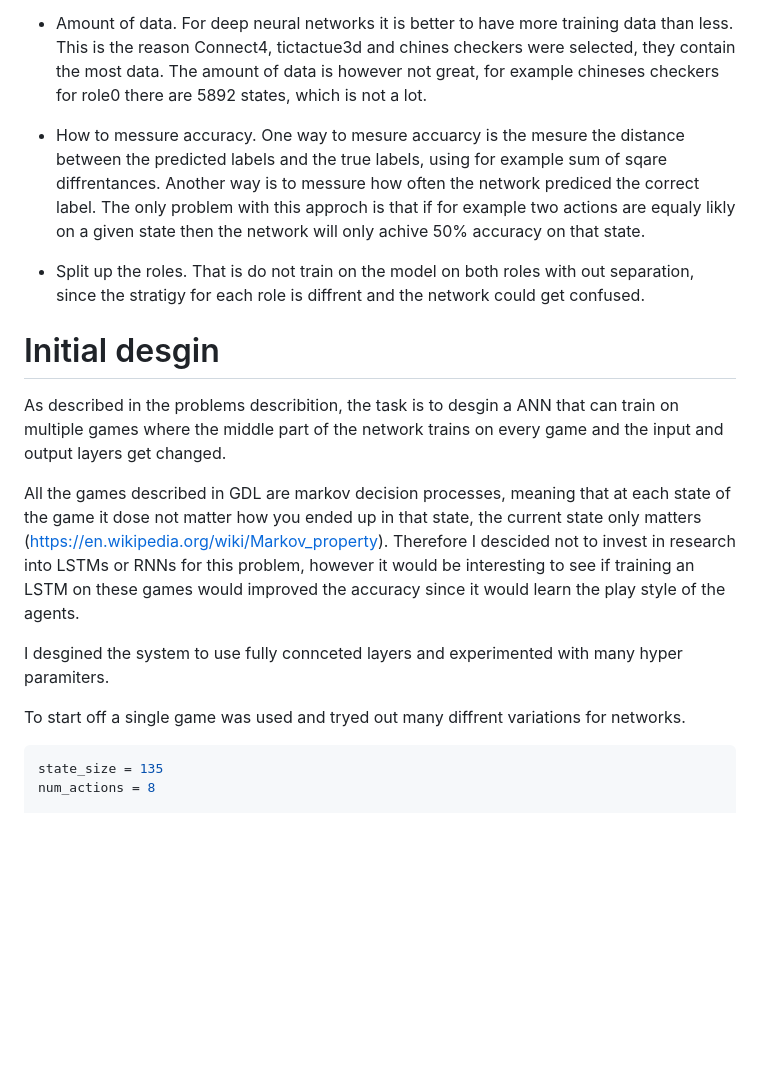
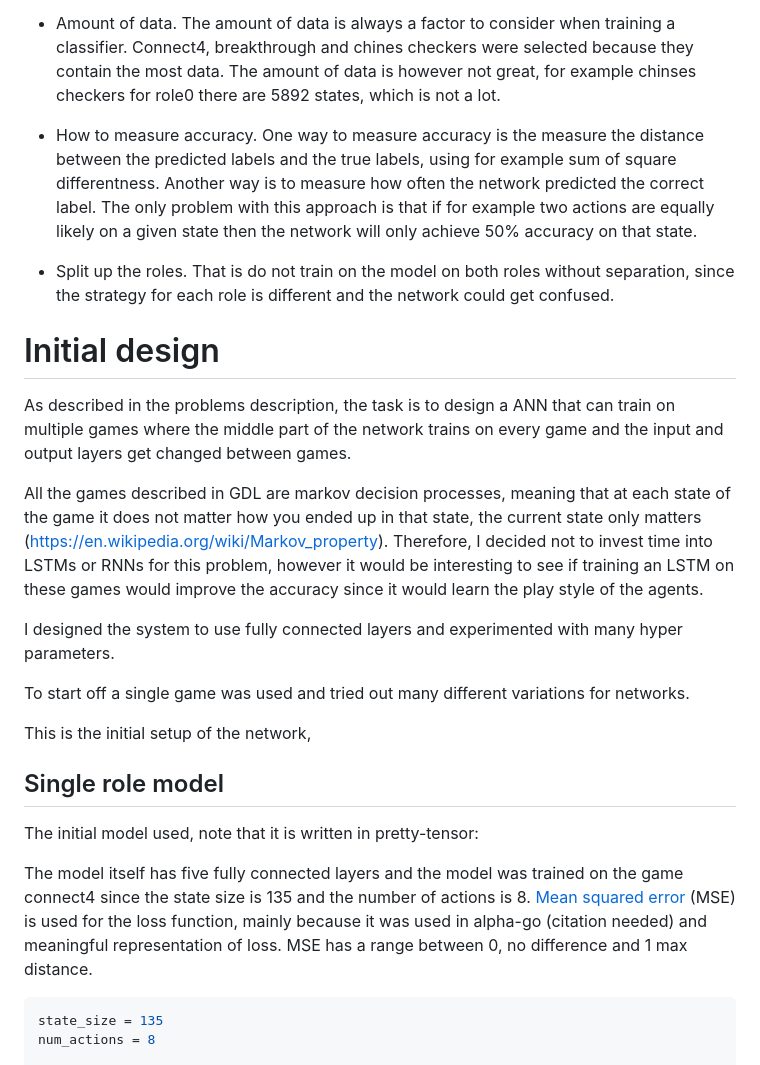
Before and after one commit to thorgeirk11/IndepententStudy, a Markdown page: ReadMe.md, the part around the change printed below. Drawn GitHub-style; blank space fills up the shorter version.

````diff
--- a/ReadMe.md
+++ b/ReadMe.md
@@ -54,25 +61,30 @@ Connect4 was the first game I converted and trained on, thses are the mistakes t
 
 - Amount of data.
-    For deep neural networks it is better to have more training data than less. This is the reason Connect4, tictactue3d and chines checkers were selected, they contain the most data. The amount of data is however not great, for example chineses checkers for role0 there are 5892 states, which is not a lot.
+    The amount of data is always a factor to consider when training a classifier. Connect4, breakthrough and chines checkers were selected because they contain the most data. The amount of data is however not great, for example chinses checkers for role0 there are 5892 states, which is not a lot.
 
-- How to messure accuracy.
-    One way to mesure accuarcy is the mesure the  distance between the predicted labels and the true labels, using for example sum of sqare diffrentances.
-    Another way is to messure how often the network prediced the correct label. The only problem with this approch is that if for example two actions are equaly likly on a given state then the network will only achive 50% accuracy on that state.
+- How to measure accuracy.
+    One way to measure accuracy is the measure the distance between the predicted labels and the true labels, using for example sum of square differentness.
+    Another way is to measure how often the network predicted the correct label. The only problem with this approach is that if for example two actions are equally likely on a given state then the network will only achieve 50% accuracy on that state.
 
 - Split up the roles.
-    That is do not train on the model on both roles with out separation, since the stratigy for each role is diffrent and the network could get confused.
+    That is do not train on the model on both roles without separation, since the strategy for each role is different and the network could get confused.
 
-# Initial desgin
+# Initial design
 
-As described in the problems describition, the task is to desgin a ANN that can train on multiple games where the middle part of the network trains on every game and the input and output layers get changed.
+As described in the problems description, the task is to design a ANN that can train on multiple games where the middle part of the network trains on every game and the input and output layers get changed between games.
 
-All the games described in GDL are markov decision processes, meaning that at each state of the game it dose not matter how you ended up in that state, the current state only matters (https://en.wikipedia.org/wiki/Markov_property). Therefore I descided not to invest in research into LSTMs or RNNs for this problem, however it would be interesting to see if training an LSTM on these games would improved the accuracy since it would learn the play style of the agents.
+All the games described in GDL are markov decision processes, meaning that at each state of the game it does not matter how you ended up in that state, the current state only matters (https://en.wikipedia.org/wiki/Markov_property). Therefore, I decided not to invest time into LSTMs or RNNs for this problem, however it would be interesting to see if training an LSTM on these games would improve the accuracy since it would learn the play style of the agents.
 
-I desgined the system to use fully connceted layers and experimented with many hyper paramiters.
+I designed the system to use fully connected layers and experimented with many hyper parameters.
 
-To start off a single game was used and  tryed out many diffrent variations for networks.
+To start off a single game was used and tried out many different variations for networks.
 
+This is the initial setup of the network,
 
+## Single role model
+The initial model used, note that it is written in pretty-tensor:
+
+The model itself has five fully connected layers and the model was trained on the game connect4 since the state size is 135 and the number of actions is 8. [Mean squared error]((https://en.wikipedia.org/wiki/Mean_squared_error)) (MSE) is used for the loss function, mainly because it was used in alpha-go   (citation needed) and meaningful representation of loss. MSE has a range between 0, no difference and 1 max distance.
 ```py
 state_size = 135
 num_actions = 8
````
Also changed, not shown: other parts of ReadMe.md (+96 -22 lines), singe_role.png (added), 2 other files.
